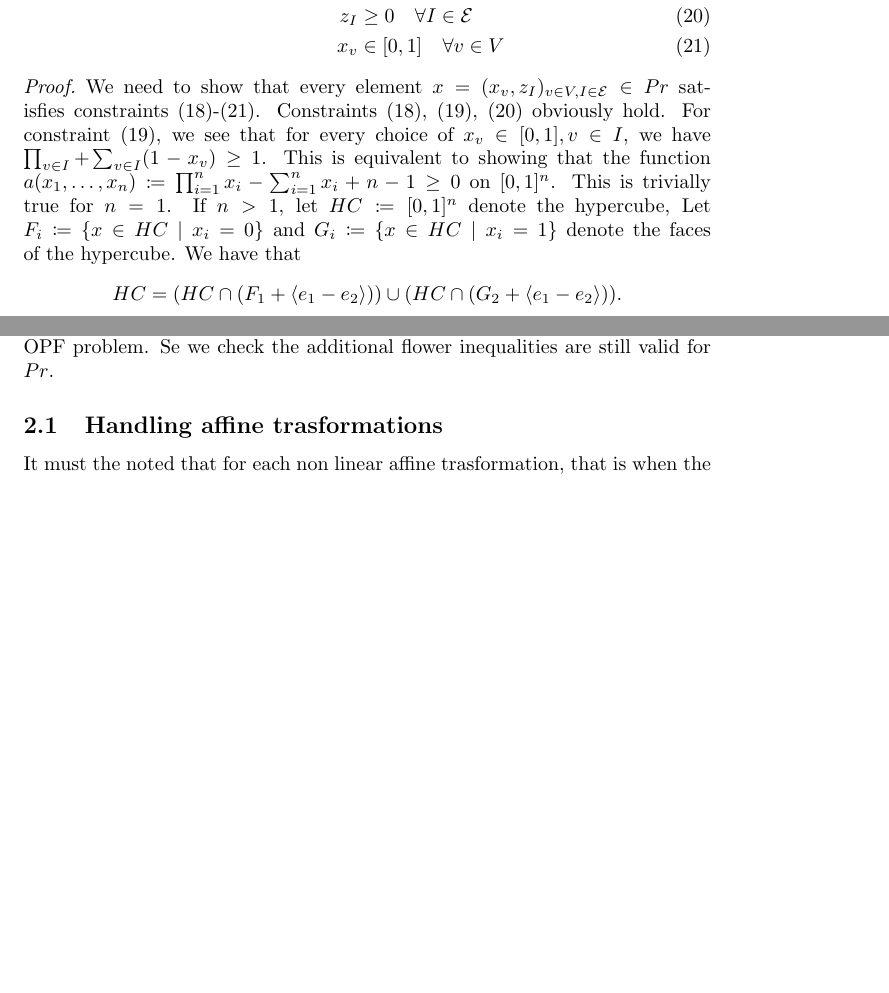
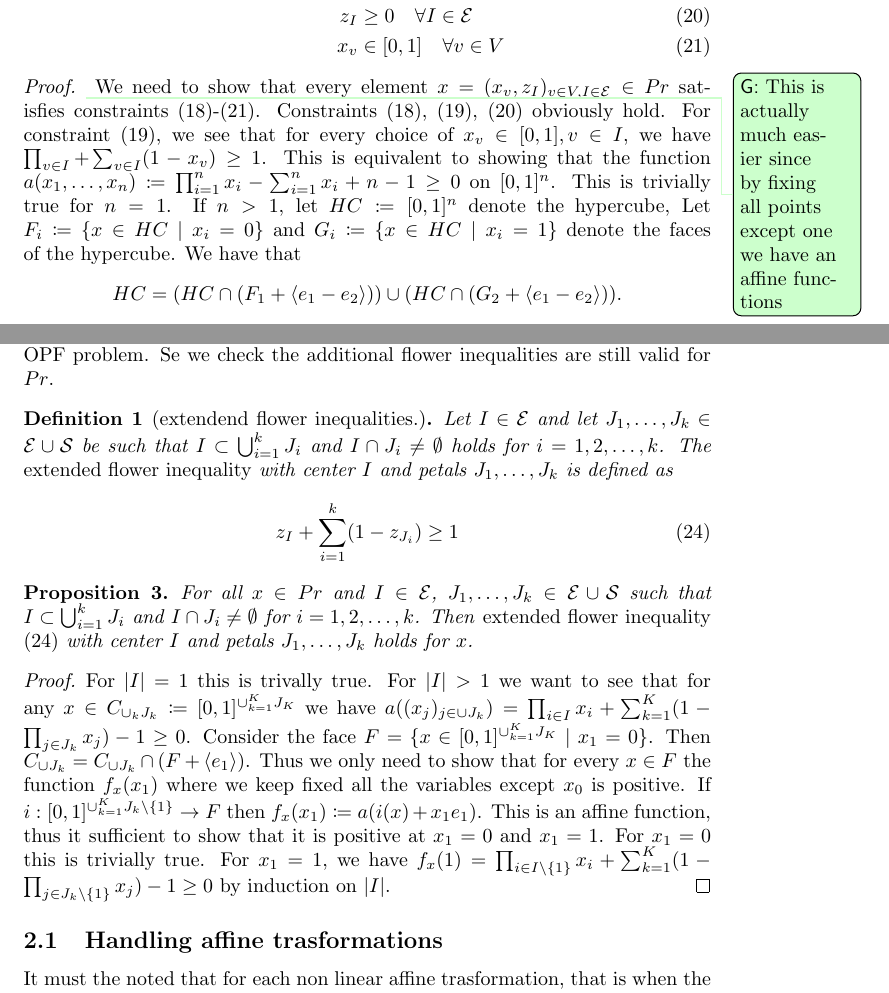
Before and after one commit to frulcino/OPFeasibleDirections, a LaTeX document (texproject/main.tex): two parts of pages 3 and 4 of 8, joined at a grey line, cut so that both start at the same text, the shorter picture padded with empty space. Compiled offline with pdfLaTeX.

Commit message:
some proofs

```diff
--- a/texproject/main.tex
+++ b/texproject/main.tex
@@ -16,7 +16,7 @@
 \newtheorem{theorem}{Theorem}
 \newtheorem{corollary}{Corollary}[theorem]
 \newtheorem{lemma}[theorem]{Lemma}
-\newtheorem{prop}[theorem]{Proposition}
+\newtheorem{proposition}[theorem]{Proposition}
 \newtheorem{observation}[theorem]{Observation}
 \newtheorem{problem}{Problem}
 
@@ -40,7 +40,7 @@
 \nc{\cI}{\mathcal{I}}
 \nc{\cP}{\mathcal{P}}
 \nc{\cE}{\mathcal{E}}
-
+\nc{\cS}{\mathcal{S}}
 \begin{document}
 
 
@@ -130,6 +130,7 @@ If such constraints were the only ones, and if the cost was also multilinear, we
   \end{align}
 \end{observation}
 \begin{proof}
+\gr{This is actually much easier since by fixing all points except one we have an affine functions}
 We need to show that every element \(x = (x_v,z_I)_{v \in V,I\in \cE} \in Pr\) satisfies constraints \eqref{constr: PrR1}-\eqref{constr: PrR4}.
 Constraints \eqref{constr: PrR1}, \eqref{constr: PrR2}, \eqref{constr: PrR3} obviously hold. For constraint \eqref{constr: PrR2}, we see that for every choice of \(x_v \in [0,1], v \in I\), we have \(\prod_{v \in I} + \sum_{v \in I}(1-x_v) \geq 1\).
 This is equivalent to showing that the function \( a(x_1,\ldots,x_n) \coloneqq \prod_{i = 1}^n x_i - \sum_{i=1}^nx_i + n -1 \geq 0\) on \([0,1]^n\).
@@ -150,6 +151,22 @@ Analogly we have that for every \(y \in G_2\) for every \(v \in [0,x_1]\) we hav
 The corresponding Standard Form Relaxation for problem with homogeonus cost and constraints if often very weak. As done in \textcolor{red}{cite} we augment \ref{obs: standard form relaxation} with \emph{Flower Inequalities}, which are additional inequalities valid for \(Pr\).
 Again the main difference with \textcolor{red}{cite: McCormick stikes back}, is that we cannot restict the hypercuber \(C\) to its vertices becase other point could also be optimal for the OPF problem. Se we check the additional flower inequalities are still valid for \(Pr\).
 
+\begin{definition}[extendend flower inequalities.]
+  Let \(I \in \cE\) and let \(J_1,\ldots,J_k \in \cE \cup \cS\) be such that \(I \subset \bigcup_{i=1}^kJ_i\) and \(I \cap J_i \neq \emptyset\) holds for \(i = 1,2,\ldots,k\). The \emph{extended flower inequality} with center \(I\) and petals \(J_1,\ldots,J_k\) is defined as
+  \begin{equation}\label{constr: extended flower inequality}
+    z_I + \sum_{i=1}^k(1-z_{J_i}) \geq 1
+  \end{equation}
+
+\end{definition}
+
+\begin{proposition}
+  For all \(x \in Pr\) and  \(I \in \cE\), \(J_1,\ldots,J_k \in \cE \cup \cS\) such that \(I \subset \bigcup_{i=1}^kJ_i\) and \(I \cap J_i \neq \emptyset\) for \(i = 1,2,\ldots,k\). Then \emph{extended flower inequality} \eqref{constr: extended flower inequality} with center \(I\) and petals \(J_1,\ldots,J_k\) holds for \(x\).
+\end{proposition}
+\begin{proof}
+  For \(|I| = 1\) this is trivally true.
+  For \(|I| > 1\) we want to see that for any \(x \in C_{\cup_kJ_k} \coloneqq [0,1]^{\cup_{k=1}^KJ_K}\) we have \(a((x_j)_{j \in \cup J_k}) = \prod_{i \in I}x_i + \sum_{k=1}^K (1-\prod_{j \in J_k}x_j) - 1 \geq 0\). Consider the face \(F = \{x \in [0,1]^{\cup_{k=1}^KJ_K} \mid x_1 = 0\}\). Then \(C_{\cup J_k} = C_{\cup J_k} \cap ( F + \langle e_1 \rangle)\).
+  Thus we only need to show that for every \(x \in F\) the function \(f_x(x_1)\) where we keep fixed all the variables except \(x_0\) is positive. If \(i: [0,1]^{\cup_{k=1}^KJ_k \setminus \{1\}} \to F\) then \(f_x(x_1) \coloneqq a(i(x) + x_1e_1)\). This is an affine function, thus it sufficient to show that it is positive at \(x_1 = 0\) and \(x_1 = 1\). For \(x_1 = 0\) this is trivially true. For \(x_1 = 1\), we have \(f_x(1) = \prod_{i \in I\setminus\{1\}}x_i + \sum_{k=1}^K (1-\prod_{j \in J_k \setminus\{1\}}x_j) - 1 \geq 0\) by induction on \(|I|\).
+\end{proof}
 \subsection{Handling affine trasformations}\label{subsection:Handling affine trasformations}
 It must the noted that for each non linear affine trasformation, that is when the lower bound of the corresponding variable is not zero, the number of monomials increases. More precisly, given an monomial defined by \(I \in \cE\), let \(I' \subset I\) be the subset of variables in \(I\) for which a nonlinear trasformation is applied. Then the monomial \(I\) is split into \(2^{|I'| +1}\) new monomials. When the size of such \(I'\) is large this greatly increases the number of auxiliary variables \(z_J\) which must be introduced.
 Thus applying many non linear affine transformation can be very costly and complicates the handling of the constraints. For this reason, instead of applying non linear affine transformation, for each variables \(v \in V\) such that \(x_v \in [l_v,u_v]\) and \(l_v*u_v \neq  0 \), we split the problem in two new subproblems having \( v_x \in [l_v, 0]\) and \(v_x \in [0, u_v]\) respectively. This way linear transformations can be applied in the subproblems. This creates many subproblems, many of which are unfeasible for the OPF, we diminish the number of subproblems we need to solve thanks to some unfeasibility conditions. Then, instead of solving each subproblem in a random order, we rewrite the subproblems as a unique mixed integer programming problem.
```
Also changed, not shown: texproject/main.pdf, texproject/main.tex (8 more changed lines), 4 other files.
